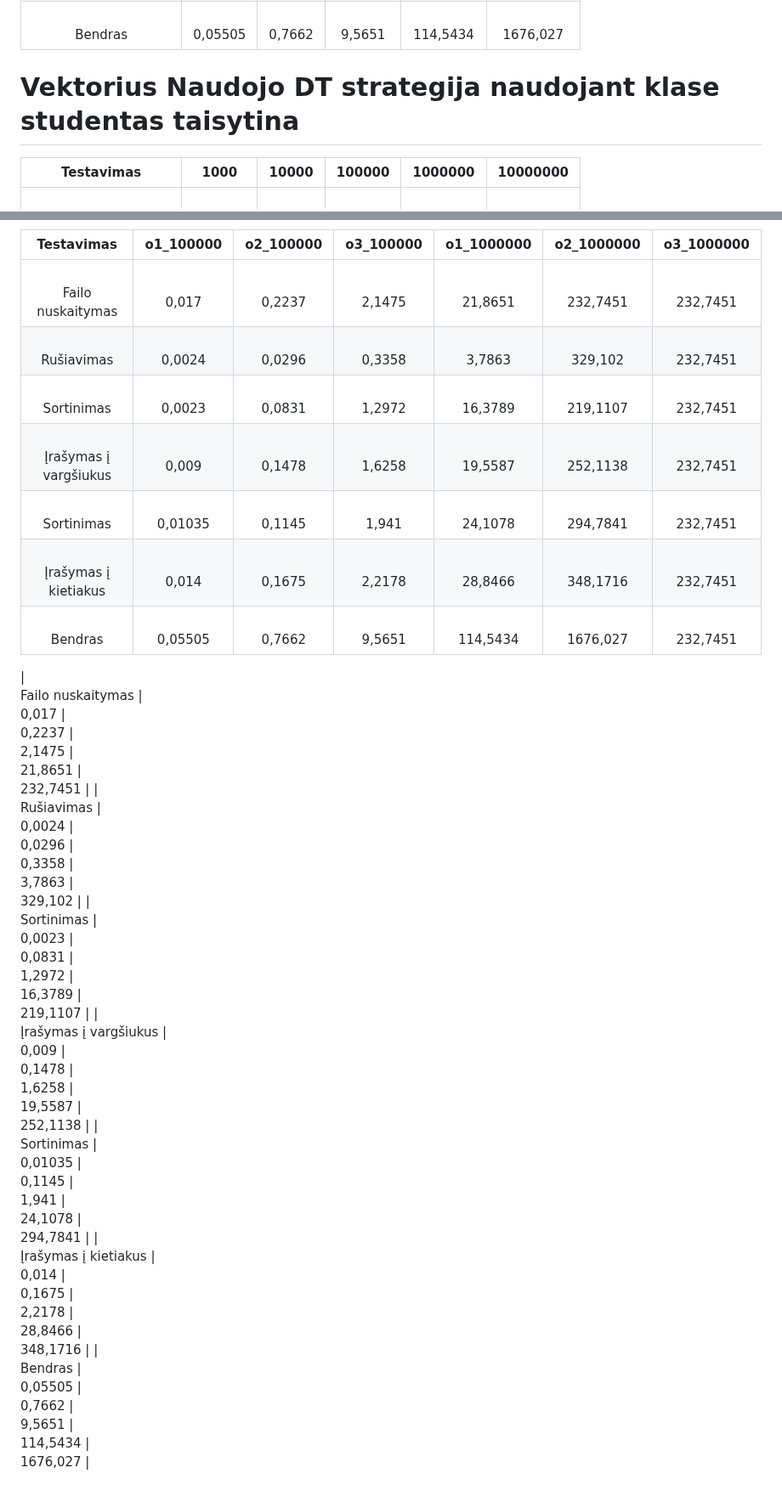
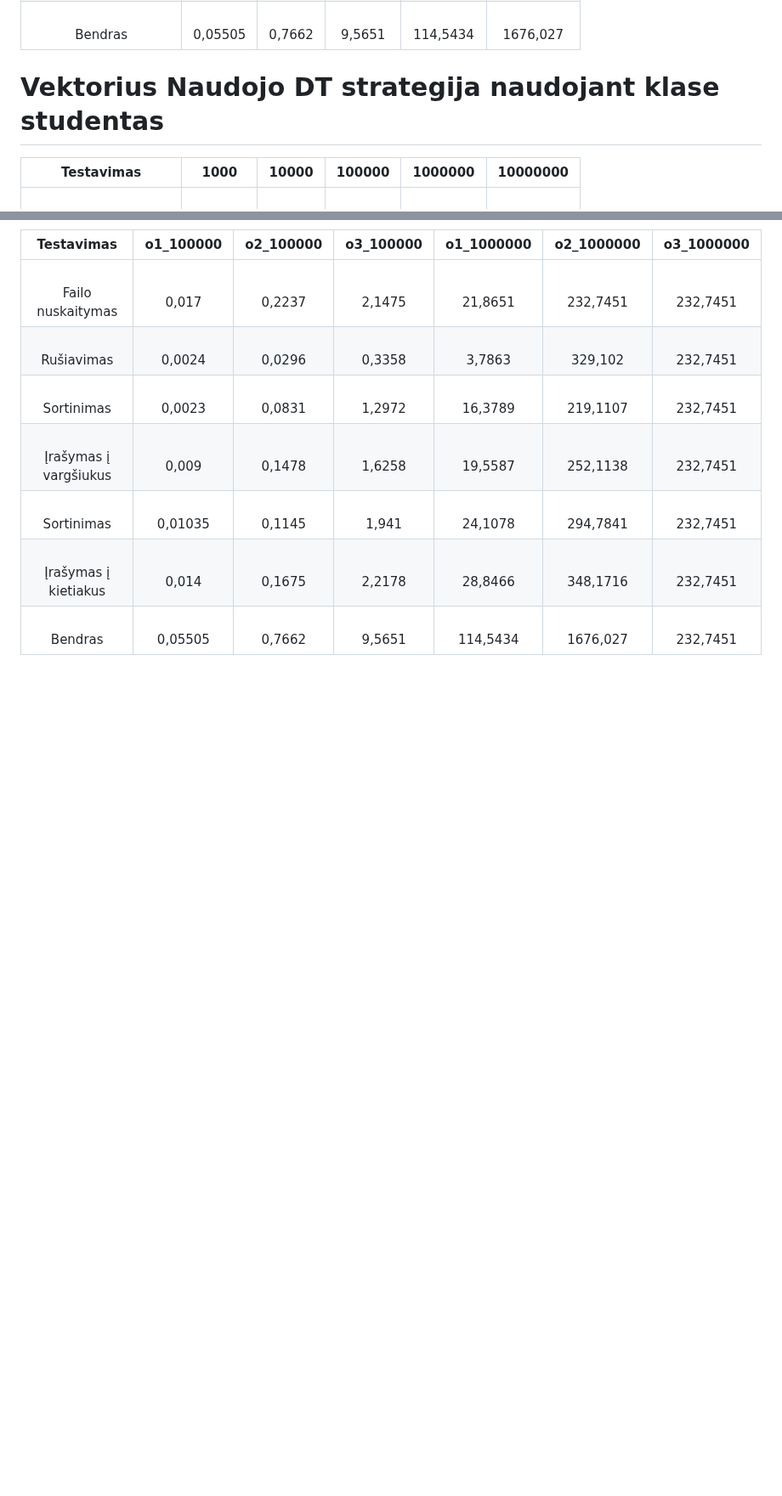
Before and after one commit to JurgisMickeviciusDM/Projektas_2, a Markdown page: README.md, 2 parts joined by grey strips. Shown at 85% size. Rendered like a GitHub page; blank space fills up the shorter version.

```diff
--- a/README.md
+++ b/README.md
@@ -132,7 +132,7 @@ Atlikus pakartotinius galutinius matavimus ir išvedus matavimų vidurkį gauti
 |    <br>Bendras               	|    <br>0,05505 	|    <br>0,7662 	|    <br>9,5651 	|    <br>114,5434 	|    <br>1676,027    	|
 
 
-# Vektorius Naudojo DT strategija naudojant klase studentas taisytina
+# Vektorius Naudojo DT strategija naudojant klase studentas
 |          Testavimas          	|      1000      	|     10000     	|     100000    	|     1000000     	|      10000000      	|
 |:----------------------------:	|:--------------:	|:-------------:	|:-------------:	|:---------------:	|:------------------:	|
 |    <br>Failo nuskaitymas     	|    <br>0,017   	|    <br>0,2237 	|    <br>2,1475 	|    <br>21,8651  	|    <br>232,7451    	|
@@ -154,11 +155,3 @@ Atlikus pakartotinius galutinius matavimus ir išvedus matavimų vidurkį gauti
 |    <br>Sortinimas            	|    <br>0,01035       	|    <br>0,1145 	   |    <br>1,941  	   |    <br>24,1078  	   |    <br>294,7841    	|<br>232,7451    	|
 |    <br>Įrašymas į kietiakus  	|    <br>0,014   	      |    <br>0,1675 	   |    <br>2,2178    	|    <br>28,8466  	   |    <br>348,1716    	|<br>232,7451    	|
 |    <br>Bendras               	|    <br>0,05505 	      |    <br>0,7662 	   |    <br>9,5651 	   |    <br>114,5434 	   |    <br>1676,027    	|<br>232,7451    	|
-
-|    <br>Failo nuskaitymas     	|    <br>0,017   	|    <br>0,2237 	|    <br>2,1475 	|    <br>21,8651  	|    <br>232,7451    	|
-|    <br>Rušiavimas            	|    <br>0,0024  	|    <br>0,0296 	|    <br>0,3358 	|    <br>3,7863   	|    <br>329,102     	|
-|    <br>Sortinimas            	|    <br>0,0023  	|    <br>0,0831 	|    <br>1,2972 	|    <br>16,3789  	|    <br>219,1107    	|
-|    <br>Įrašymas į vargšiukus 	|    <br>0,009   	|    <br>0,1478 	|    <br>1,6258 	|    <br>19,5587  	|    <br>252,1138    	|
-|    <br>Sortinimas            	|    <br>0,01035 	|    <br>0,1145 	|    <br>1,941  	|    <br>24,1078  	|    <br>294,7841    	|
-|    <br>Įrašymas į kietiakus  	|    <br>0,014   	|    <br>0,1675 	|    <br>2,2178 	|    <br>28,8466  	|    <br>348,1716    	|
-|    <br>Bendras               	|    <br>0,05505 	|    <br>0,7662 	|    <br>9,5651 	|    <br>114,5434 	|    <br>1676,027    	|
```
Also changed, not shown: other parts of README.md (+1 -0 lines).
